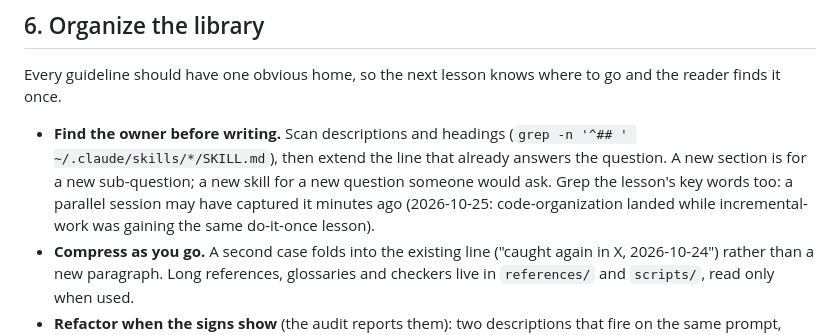
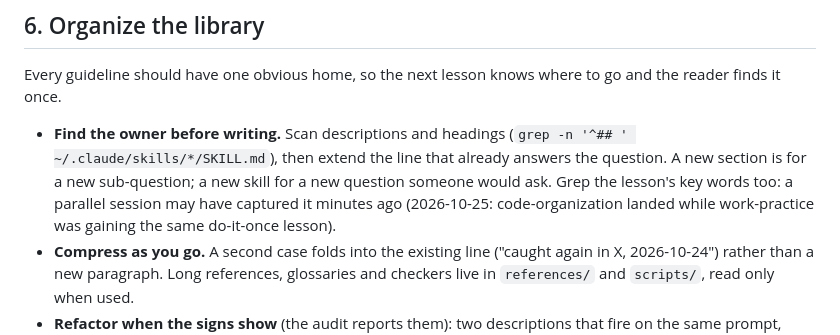
Before and after one commit to kat-titter/claude-code-learns, a Markdown page: skills/capture-lesson/SKILL.md, the part around the change. Rendered like a GitHub page.

Commit message:
capture-lesson: name the renamed skill in its case
The parallel-capture case now names work-practice, the new name of the
skill that was called incremental-work.

Co-Authored-By: Claude Opus 5.5 <noreply@anthropic.com>

```diff
--- a/skills/capture-lesson/SKILL.md
+++ b/skills/capture-lesson/SKILL.md
@@ -54,7 +54,7 @@ Every guideline should have one obvious home, so the next lesson knows where to
 - **Find the owner before writing.** Scan descriptions and headings (`grep -n '^## ' ~/.claude/skills/*/SKILL.md`),
   then extend the line that already answers the question. A new section is for a new sub-question; a new skill for a
   new question someone would ask. Grep the lesson's key words too: a parallel session may have captured it minutes ago
-  (2026-10-25: code-organization landed while incremental-work was gaining the same do-it-once lesson).
+  (2026-10-25: code-organization landed while work-practice was gaining the same do-it-once lesson).
 - **Compress as you go.** A second case folds into the existing line ("caught again in X, 2026-10-24") rather than a
   new paragraph. Long references, glossaries and checkers live in `references/` and `scripts/`, read only when used.
 - **Refactor when the signs show** (the audit reports them): two descriptions that fire on the same prompt, merge;
```
